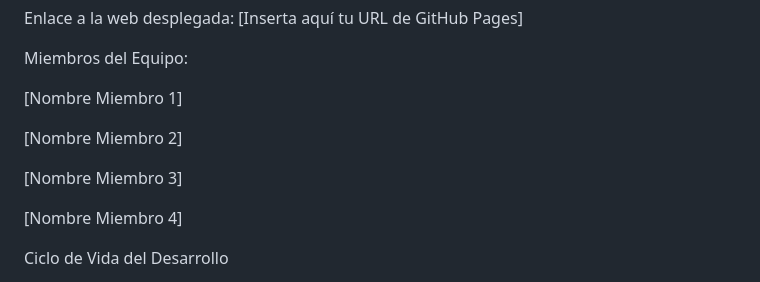
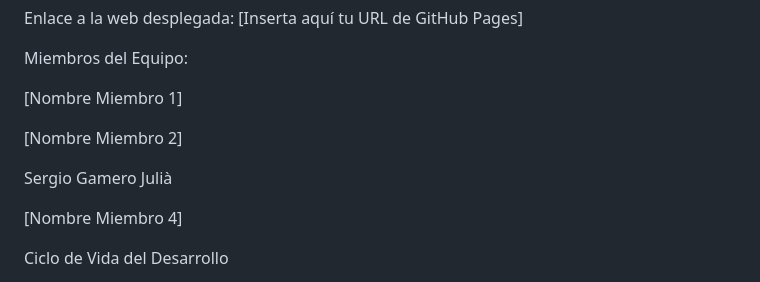
Before and after one commit to TheBoss-01/Github-Pages, a Markdown page: README.md, the part around the change. Rendered like a GitHub page.

Commit message:
Pongo mi Nombre

```diff
--- a/README.md
+++ b/README.md
@@ -11,7 +11,7 @@ Miembros del Equipo:
 
 [Nombre Miembro 2]
 
-[Nombre Miembro 3]
+Sergio Gamero Julià
 
 [Nombre Miembro 4]
 
```
